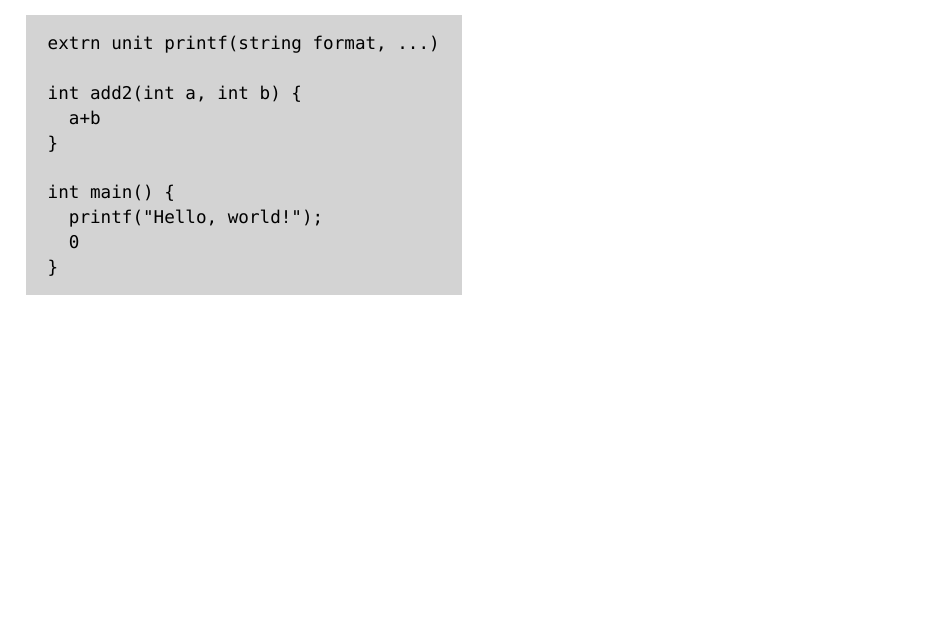
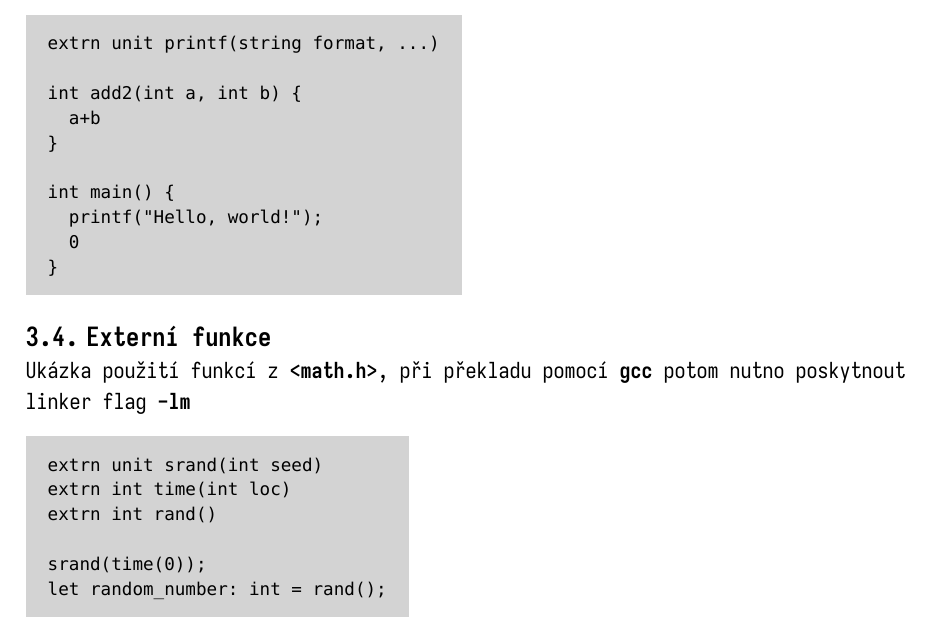
Before and after one commit to MisustinIvan/ilang, a Typst document (docs/docs.typ): part of page 6 of 9, cut so that both start at the same text, the shorter picture padded with empty space. The pictures show the PDF file docs/docs.pdf that the author committed with the source.

Commit message:
update docs

````diff
--- a/docs/docs.typ
+++ b/docs/docs.typ
@@ -543,6 +543,22 @@ int main() {
 ```
 ]
 
+== Externí funkce
+Ukázka použití funkcí z *\<math.h\>*, při překladu pomocí *gcc* potom nutno poskytnout linker flag *-lm*
+
+#box(fill: rgb("#D3D3D3"), inset: 1em)[
+```
+extrn unit srand(int seed)
+extrn int time(int loc)
+extrn int rand()
+
+srand(time(0));
+let random_number: int = rand();
+```
+]
+
+#pagebreak()
+
 == Vstup a výstup
 Pro vstup a výstup se používají funkce ze standardní knihovny C:
 
````
Also changed, not shown: docs/docs.pdf.
